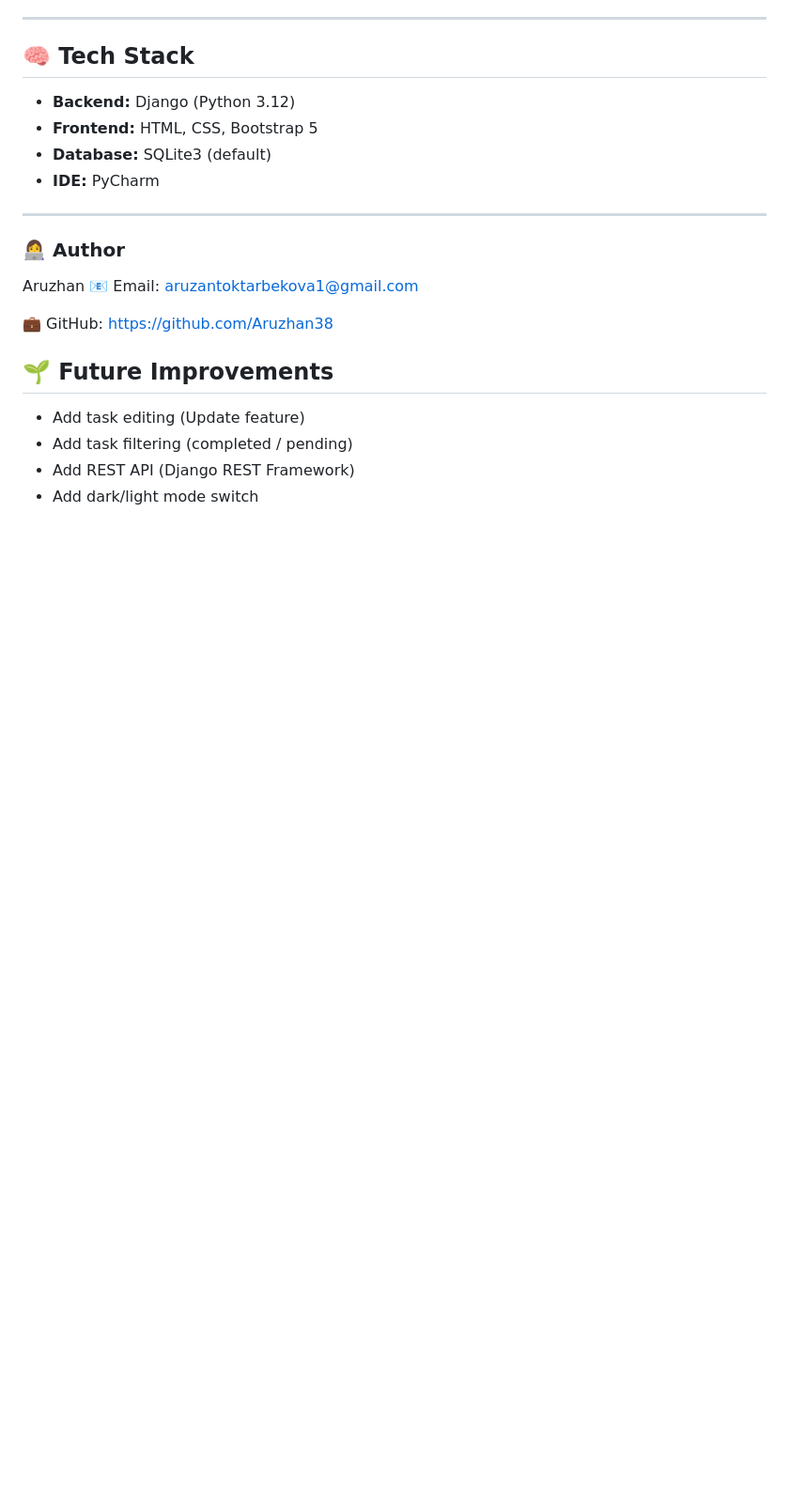
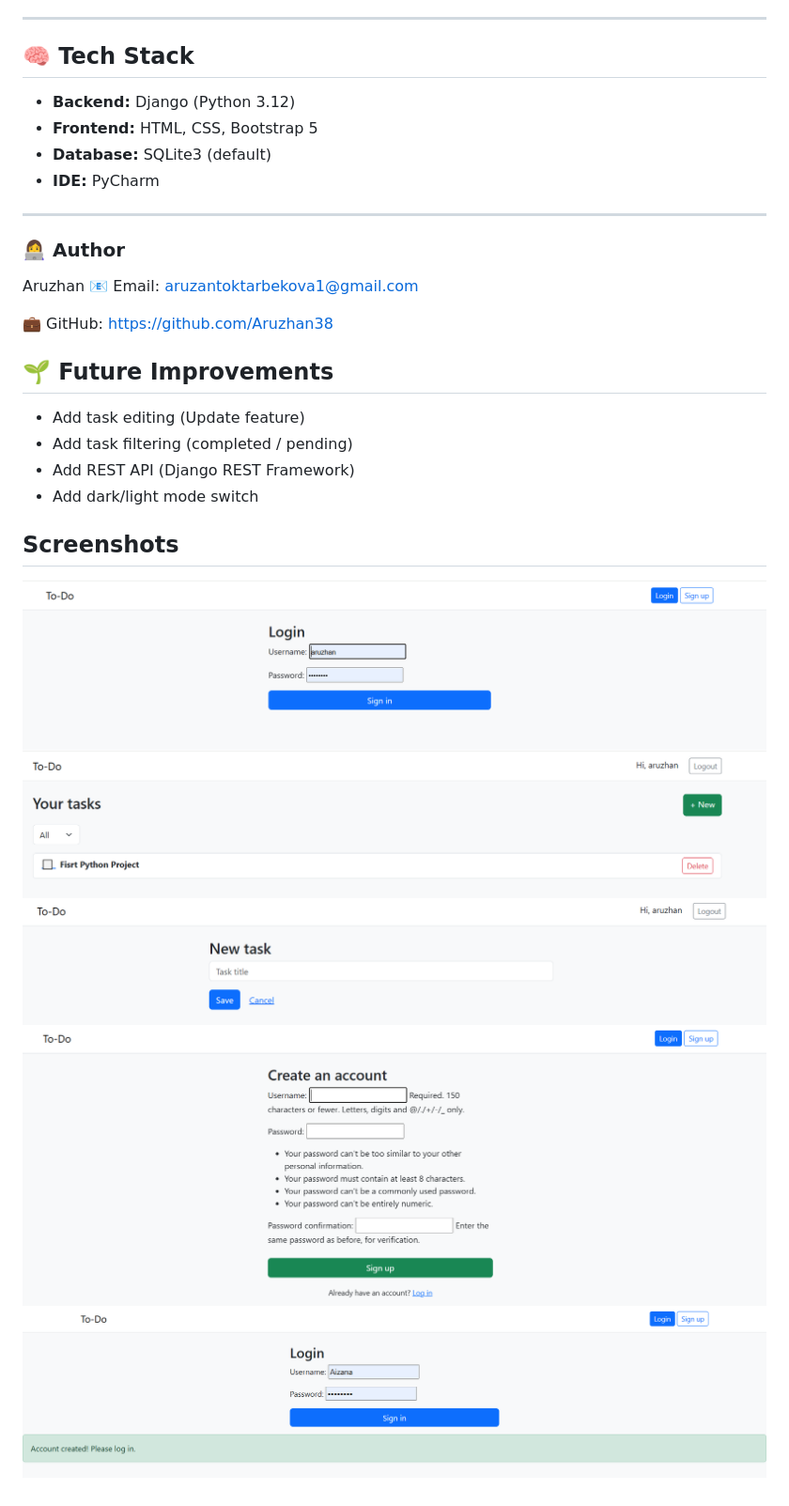
Before and after one commit to Aruzhan38/django-todo-app, a Markdown page: todo_proj/README.md, the part around the change. Shown at 94% size. Drawn GitHub-style; pictures changed too: todo_proj/screenshots/login.png (added), todo_proj/screenshots/login_after_signup.png (added), todo_proj/screenshots/new_task.png (added); blank space fills up the shorter version.

Commit message:
Add screenshots to README

```diff
--- a/todo_proj/README.md
+++ b/todo_proj/README.md
@@ -35,3 +35,10 @@ Aruzhan
 - Add task filtering (completed / pending)
 - Add REST API (Django REST Framework)
 - Add dark/light mode switch
+
+## Screenshots
+![Login page](screenshots/login.png)
+![Tasks page](screenshots/tasks.png)
+![New tasks page](screenshots/new_task.png)
+![SignUp page](screenshots/signup.png)
+![Login2 page](screenshots/login_after_signup.png)
```
Also changed, not shown: 2 other files.
